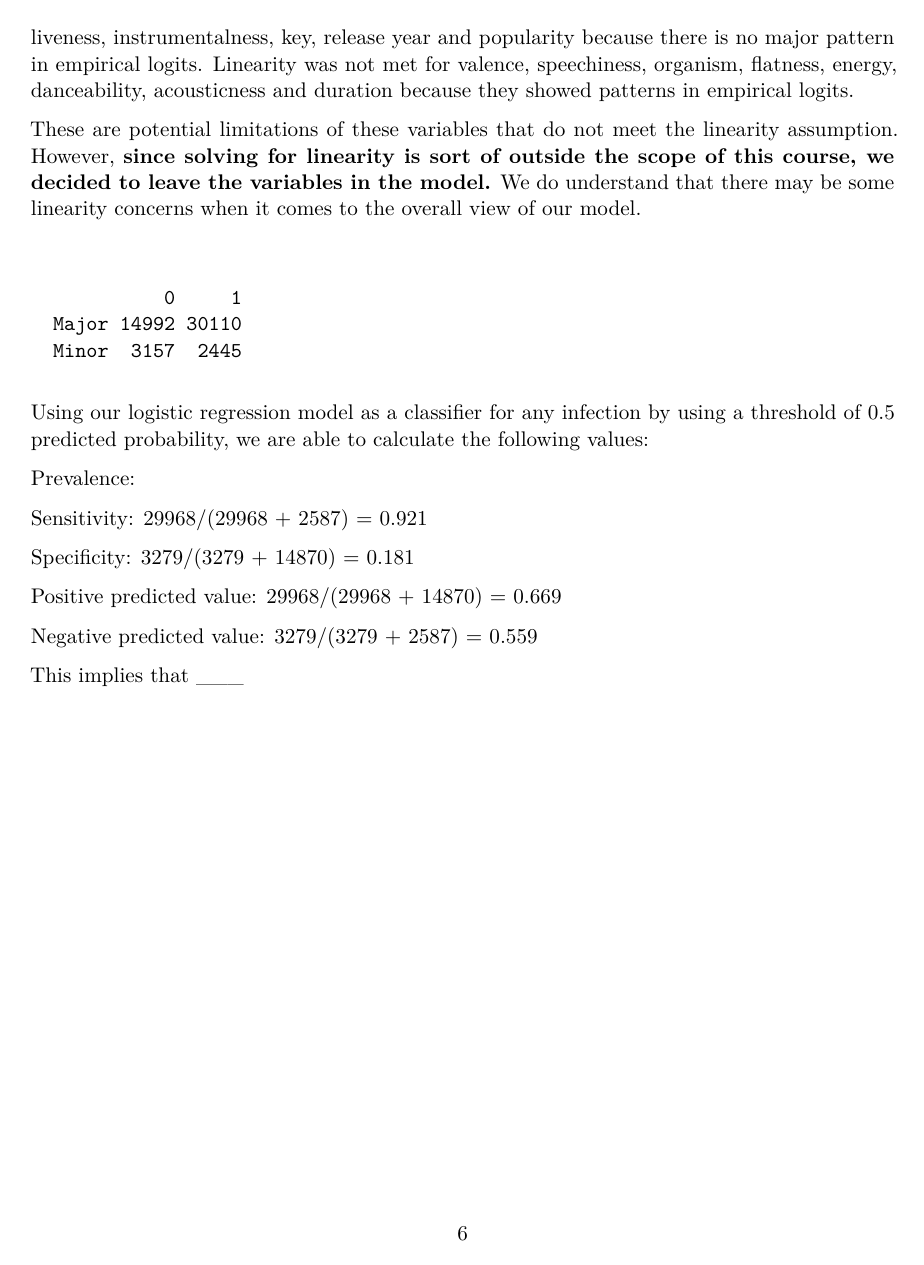
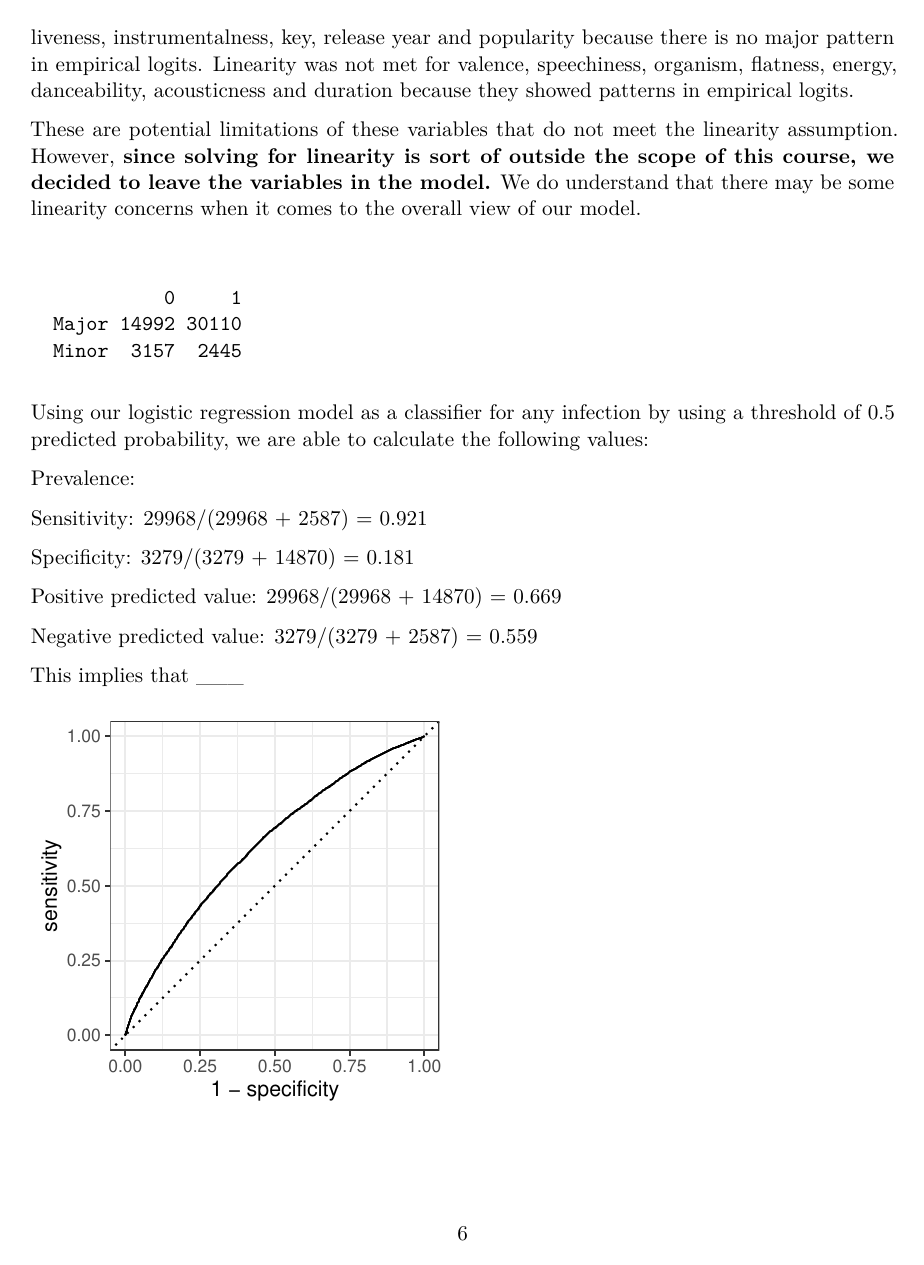
Before and after one commit to euniceyl/spotify-musical-mode-analysis, a Quarto document (finalproject.qmd): page 6 of 17 before the commit and page 6 of 16 after it. The pictures show the output file finalproject.pdf that the author committed with the source.

Commit message:
Additional cleaning

````diff
--- a/finalproject.qmd
+++ b/finalproject.qmd
@@ -164,7 +164,7 @@ Negative predicted value: 3279/(3279 + 2587) = 0.559
 
 This implies that \_\_\_
 
-```{r roc-curve, message = F, warning = F, echo = FALSE}
+```{r roc-curve, message = F, warning = F, echo = FALSE, fig.width=3, fig.height=3}
 glm_aug |>
   roc_curve(truth = as.factor(new_mode),
           prob,
````
Also changed, not shown: finalproject.pdf.
